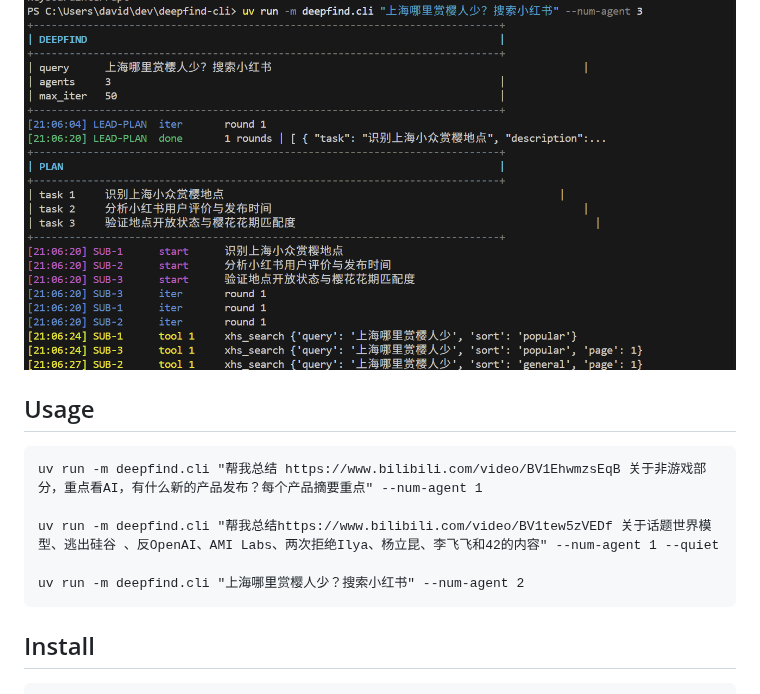
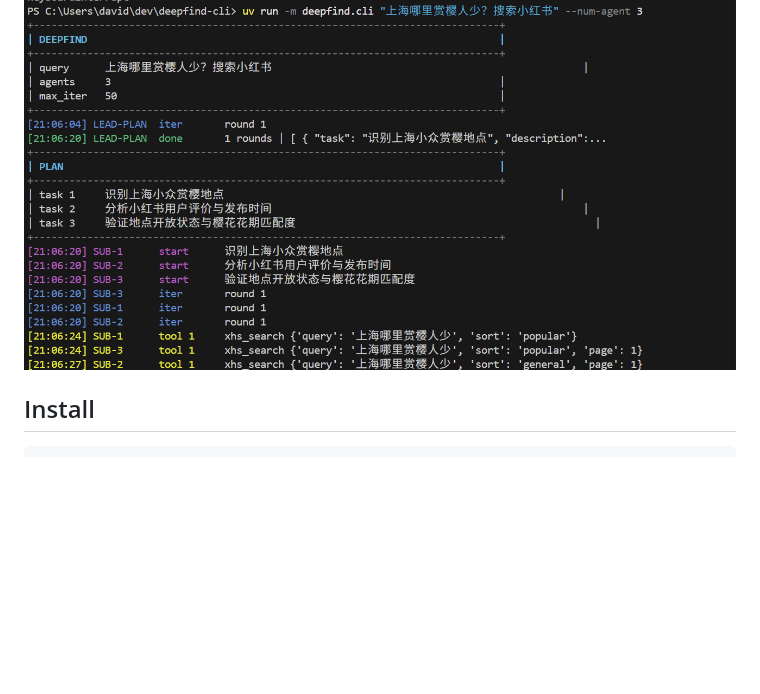
Before and after one commit to liuslevis/deepfind-cli, a Markdown page: README.md, the part around one of its changes. Rendered like a GitHub page; blank space fills up the shorter version.

````diff
--- a/README.md
+++ b/README.md
@@ -6,15 +27,6 @@ Multi-agent research tool. Both UI / CLI.
 
 ![img2](./doc/img/screenshot2.PNG)
 
-## Usage
-
-```
-uv run -m deepfind.cli "帮我总结 https://www.bilibili.com/video/BV1EhwmzsEqB 关于非游戏部分，重点看AI，有什么新的产品发布？每个产品摘要重点" --num-agent 1
-
-uv run -m deepfind.cli "帮我总结https://www.bilibili.com/video/BV1tew5zVEDf 关于话题世界模型、逃出硅谷 、反OpenAI、AMI Labs、两次拒绝Ilya、杨立昆、李飞飞和42的内容" --num-agent 1 --quiet
-
-uv run -m deepfind.cli "上海哪里赏樱人少？搜索小红书" --num-agent 2
-```
 ## Install
 
 ```bash
````
Also changed, not shown: other parts of README.md (+24 -3 lines), doc/ui/1.PNG (added), doc/ui/2.PNG (added), doc/ui/3.PNG (added), 2 other files.
